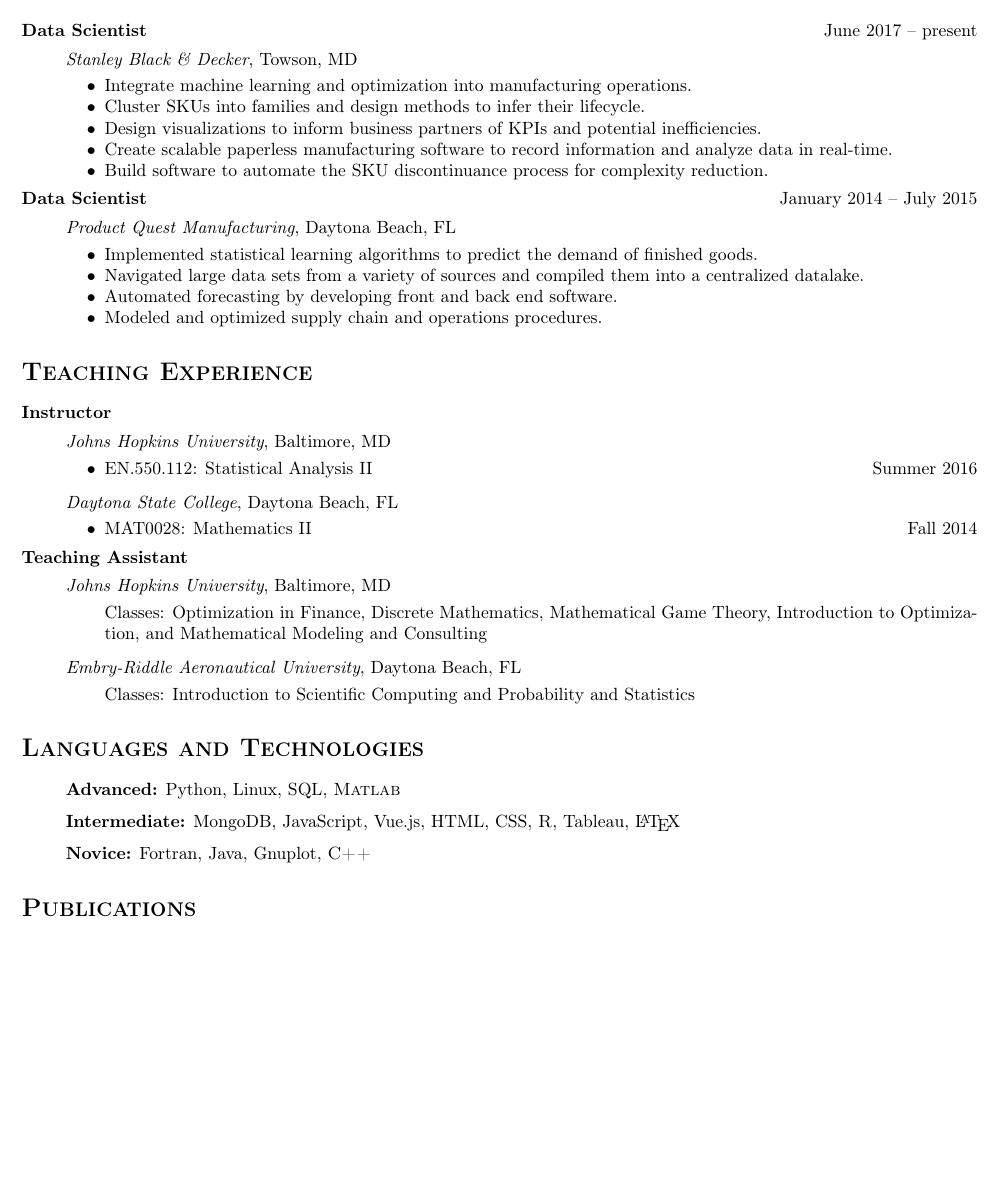
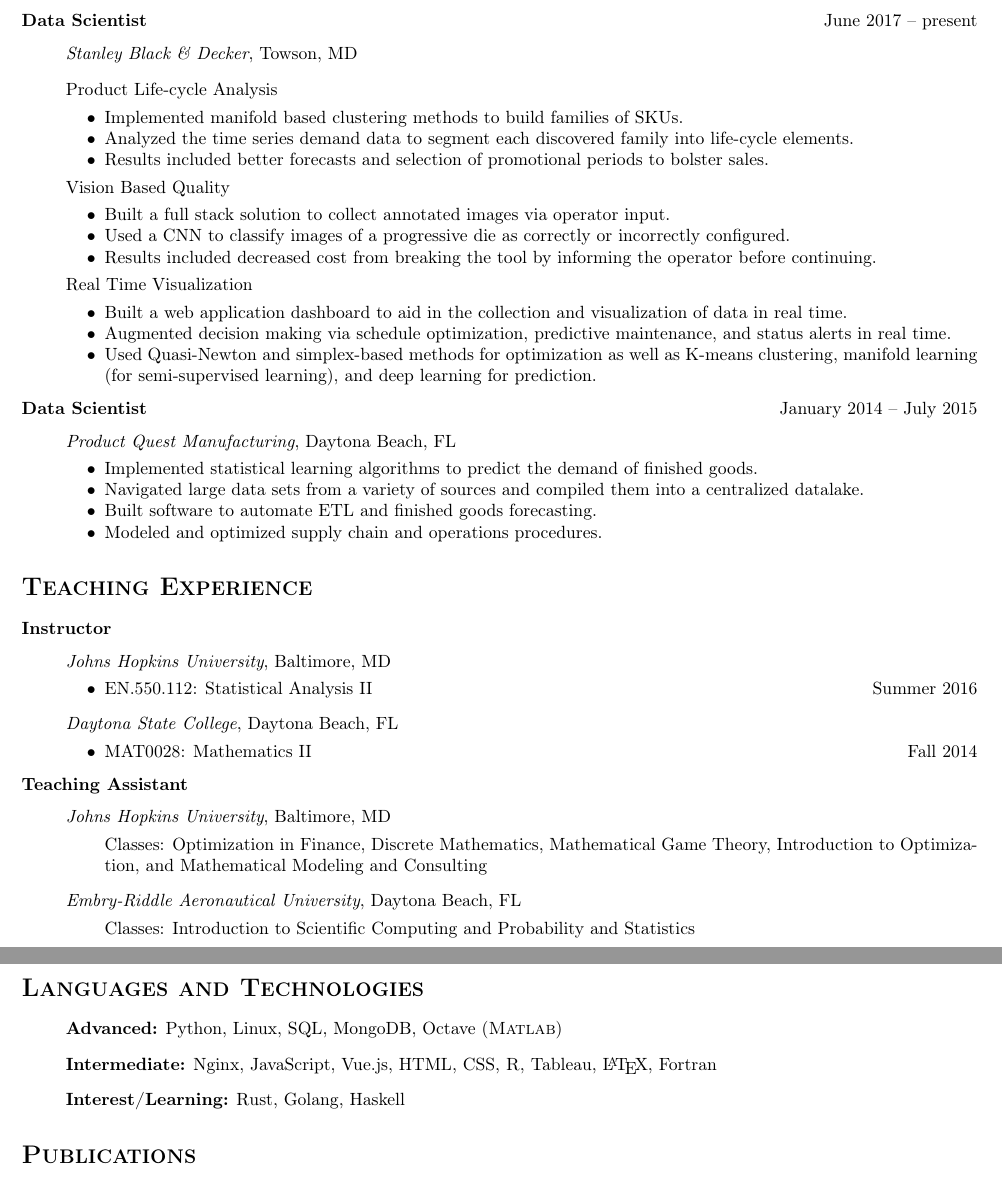
Before and after one commit to achawkins/cv, a LaTeX CV (resume/resume.tex): part of the page before the commit and two parts of pages 1 and 2 of 2 after it, the two joined at a grey line, cut so that both start at the same text, the shorter picture padded with empty space. Compiled offline with pdfLaTeX.

Commit message:
Added detail to current job and changed technologies a bit

```diff
--- a/resume/resume.tex
+++ b/resume/resume.tex
@@ -42,13 +42,24 @@
 \section*{\textsc{Professional Experience}}
 \textbf{Data Scientist}\hfill June 2017 -- present
 \begin{itemize}[noitemsep]
-    \item[] \textit{Stanley Black \& Decker}, Towson, MD
+    \item[] \textit{Stanley Black \& Decker}, Towson, MD\vspace{2ex}
+    \item[] Product Life-cycle Analysis
+    \begin {itemize}[noitemsep]
+        \item Implemented manifold based clustering methods to build families of SKUs.
+        \item Analyzed the time series demand data to segment each discovered family into life-cycle elements.
+        \item Results included better forecasts and selection of promotional periods to bolster sales.
+    \end{itemize}
+    \item[] Vision Based Quality
     \begin{itemize}[noitemsep]
-        \item Integrate machine learning and optimization into manufacturing operations.
-        \item Cluster SKUs into families and design methods to infer their lifecycle.
-        \item Design visualizations to inform business partners of KPIs and potential inefficiencies.
-        \item Create scalable paperless manufacturing software to record information and analyze data in real-time.
-        \item Build software to automate the SKU discontinuance process for complexity reduction.
+        \item Built a full stack solution to collect annotated images via operator input.
+        \item Used a CNN to classify images of a progressive die as correctly or incorrectly configured.
+        \item Results included decreased cost from breaking the tool by informing the operator before continuing.
+    \end{itemize}
+    \item[] Real Time Visualization
+    \begin{itemize}[noitemsep]
+        \item Built a web application dashboard to aid in the collection and visualization of data in real time.
+        \item Augmented decision making via schedule optimization, predictive maintenance, and status alerts in real time.
+        \item Used Quasi-Newton and simplex-based methods for optimization as well as K-means clustering, manifold learning (for semi-supervised learning), and deep learning for prediction.
     \end{itemize}
 \end{itemize}
 \textbf{Data Scientist}\hfill January 2014 -- July 2015
@@ -57,7 +68,7 @@
     \begin{itemize}[noitemsep]
         \item Implemented statistical learning algorithms to predict the demand of finished goods.
         \item Navigated large data sets from a variety of sources and compiled them into a centralized datalake.
-        \item Automated forecasting by developing front and back end software.
+        \item Built software to automate ETL and finished goods forecasting.
         \item Modeled and optimized supply chain and operations procedures.
     \end{itemize}
 \end{itemize}
@@ -90,9 +101,9 @@
 
 \section*{\textsc{Languages and Technologies}}
 \begin{itemize}
-    \item[] \textbf{Advanced:} Python, Linux, SQL, \textsc{Matlab}
-    \item[] \textbf{Intermediate:} MongoDB, JavaScript, Vue.js,  HTML, CSS, \textsc{R}, Tableau, \LaTeX{}
-    \item[] \textbf{Novice:} Fortran, Java, Gnuplot, \textsc{C++}
+    \item[] \textbf{Advanced:} Python, Linux, SQL, MongoDB, Octave (\textsc{Matlab})
+    \item[] \textbf{Intermediate:} Nginx, JavaScript, Vue.js,  HTML, CSS, \textsc{R}, Tableau, \LaTeX{}, Fortran
+    \item[] \textbf{Interest/Learning:} Rust, Golang, Haskell
 \end{itemize}
 
 \section*{\textsc{Publications}}
```
Also changed, not shown: hawkins-resume.pdf, resume/resume.pdf.
